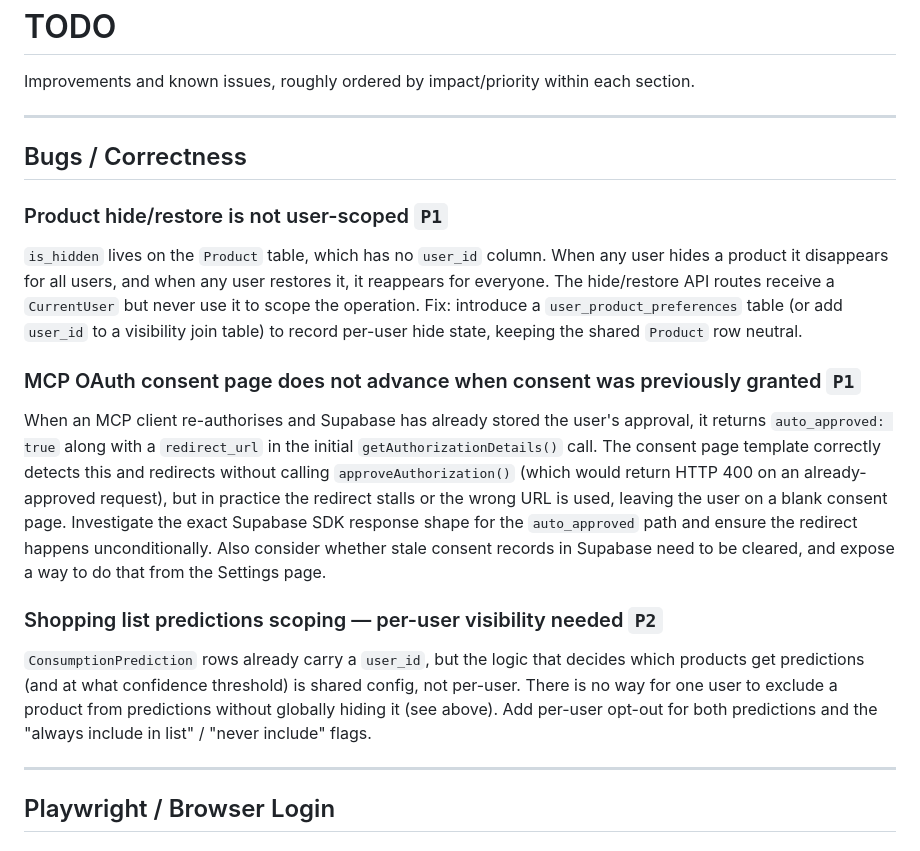
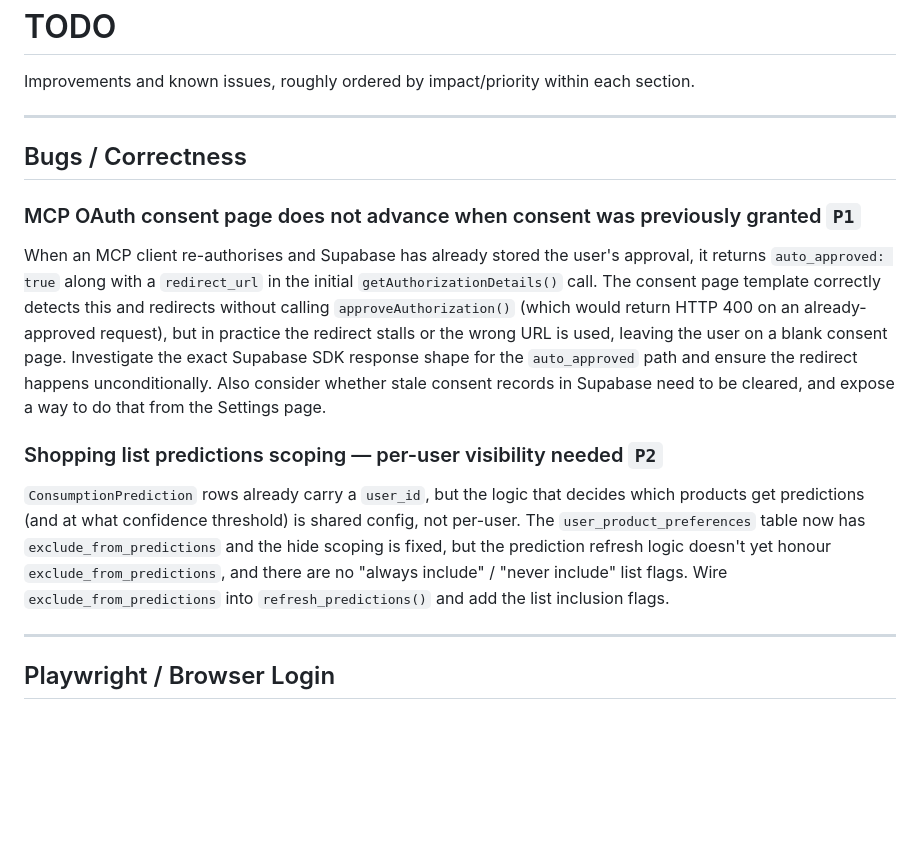
Before and after one commit to aydh/shopping-agent, a Markdown page: TODO.md, the part around the change. Drawn GitHub-style; blank space fills up the shorter version.

Commit message:
Remove completed TODO item, update predictions scoping item
Product hide/restore user-scoping is done. Update the predictions
scoping item to reflect that user_product_preferences now exists with
exclude_from_predictions, so only the wiring remains.

https://claude.ai/code/session_01ACHGpRYzQSGnAtHm6TzpVN

```diff
--- a/TODO.md
+++ b/TODO.md
@@ -6,14 +6,11 @@ Improvements and known issues, roughly ordered by impact/priority within each se
 
 ## Bugs / Correctness
 
-### Product hide/restore is not user-scoped `P1`
-`is_hidden` lives on the `Product` table, which has no `user_id` column. When any user hides a product it disappears for all users, and when any user restores it, it reappears for everyone. The hide/restore API routes receive a `CurrentUser` but never use it to scope the operation. Fix: introduce a `user_product_preferences` table (or add `user_id` to a visibility join table) to record per-user hide state, keeping the shared `Product` row neutral.
-
 ### MCP OAuth consent page does not advance when consent was previously granted `P1`
 When an MCP client re-authorises and Supabase has already stored the user's approval, it returns `auto_approved: true` along with a `redirect_url` in the initial `getAuthorizationDetails()` call. The consent page template correctly detects this and redirects without calling `approveAuthorization()` (which would return HTTP 400 on an already-approved request), but in practice the redirect stalls or the wrong URL is used, leaving the user on a blank consent page. Investigate the exact Supabase SDK response shape for the `auto_approved` path and ensure the redirect happens unconditionally. Also consider whether stale consent records in Supabase need to be cleared, and expose a way to do that from the Settings page.
 
 ### Shopping list predictions scoping — per-user visibility needed `P2`
-`ConsumptionPrediction` rows already carry a `user_id`, but the logic that decides which products get predictions (and at what confidence threshold) is shared config, not per-user. There is no way for one user to exclude a product from predictions without globally hiding it (see above). Add per-user opt-out for both predictions and the "always include in list" / "never include" flags.
+`ConsumptionPrediction` rows already carry a `user_id`, but the logic that decides which products get predictions (and at what confidence threshold) is shared config, not per-user. The `user_product_preferences` table now has `exclude_from_predictions` and the hide scoping is fixed, but the prediction refresh logic doesn't yet honour `exclude_from_predictions`, and there are no "always include" / "never include" list flags. Wire `exclude_from_predictions` into `refresh_predictions()` and add the list inclusion flags.
 
 ---
 
```
